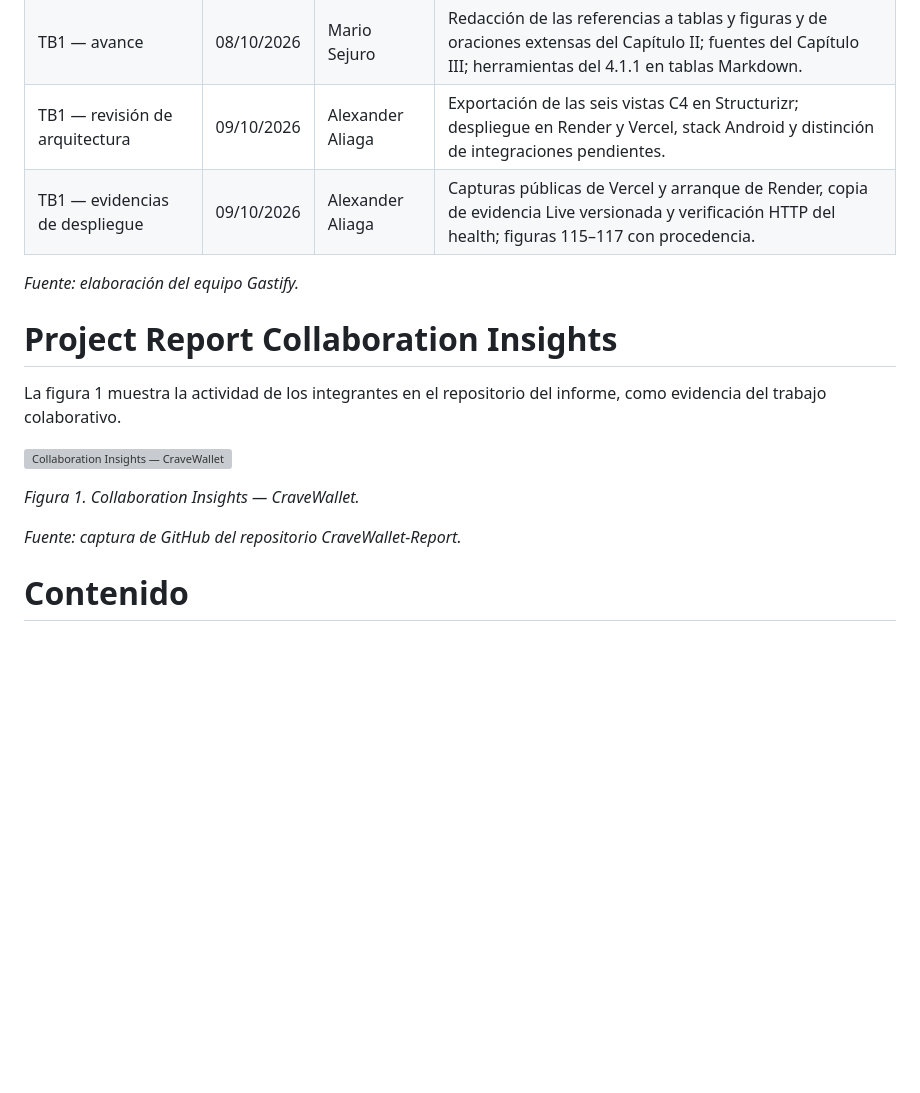
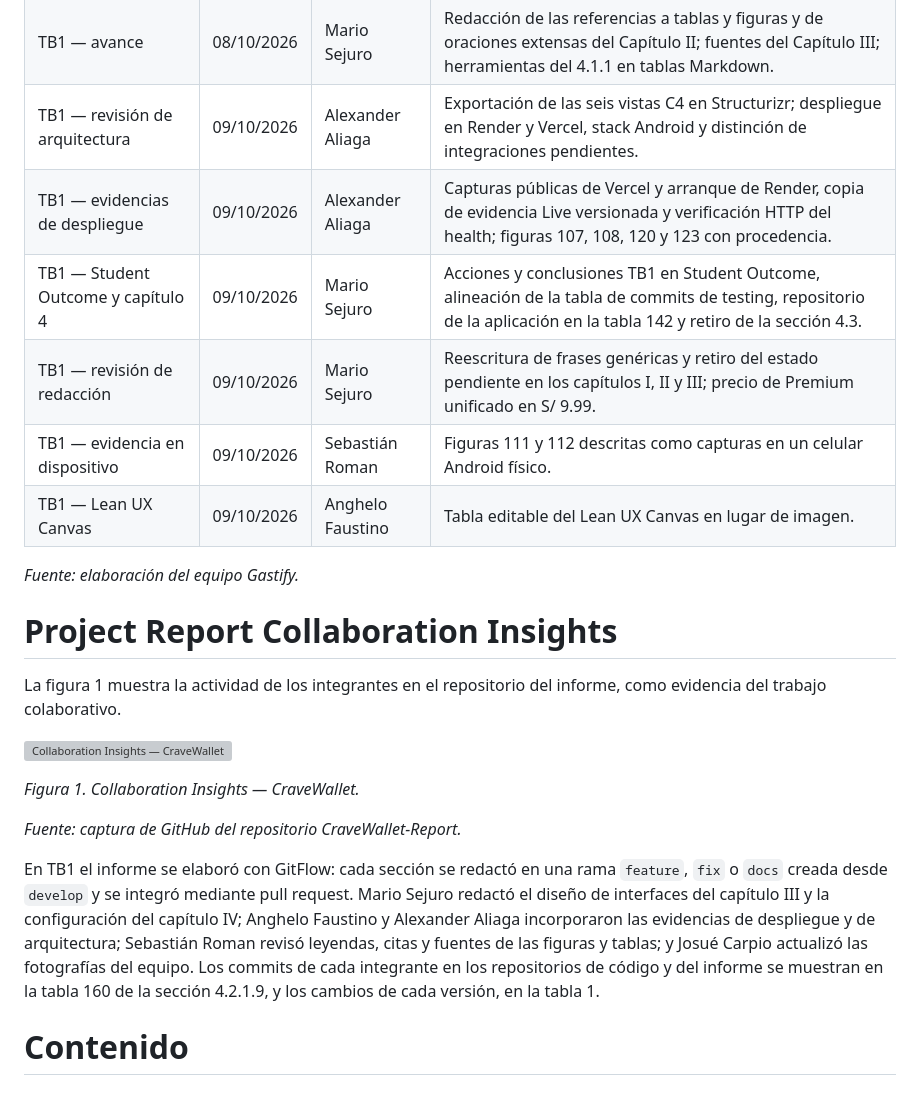
Before and after one commit to 1ACC0238-2620-4950-Gastify-CraveWallet/CraveWallet-Report, a Markdown page: README.md, the part around the change. Drawn GitHub-style; blank space fills up the shorter version; grey boxes are pictures that could not be loaded.

Commit message:
docs: add TB1 conclusion, version log entries and collaboration summary

```diff
--- a/README.md
+++ b/README.md
@@ -11,7 +11,11 @@ La tabla 1 registra las versiones del informe, su fecha, su autor y los cambios
 | AV1 — revisión de diseño estratégico | 07/10/2026 | Alexander Aliaga | Corrección de las secciones 2.5.1.2, 2.5.1.3, 2.5.2, 2.5.3.1 y 2.5.3.2; fuentes editables, referencias y alineación del criterio de activación de Premium. |
 | TB1 — avance | 08/10/2026 | Mario Sejuro | Redacción de las referencias a tablas y figuras y de oraciones extensas del Capítulo II; fuentes del Capítulo III; herramientas del 4.1.1 en tablas Markdown. |
 | TB1 — revisión de arquitectura | 09/10/2026 | Alexander Aliaga | Exportación de las seis vistas C4 en Structurizr; despliegue en Render y Vercel, stack Android y distinción de integraciones pendientes. |
-| TB1 — evidencias de despliegue | 09/10/2026 | Alexander Aliaga | Capturas públicas de Vercel y arranque de Render, copia de evidencia Live versionada y verificación HTTP del health; figuras 115–117 con procedencia. |
+| TB1 — evidencias de despliegue | 09/10/2026 | Alexander Aliaga | Capturas públicas de Vercel y arranque de Render, copia de evidencia Live versionada y verificación HTTP del health; figuras 107, 108, 120 y 123 con procedencia. |
+| TB1 — Student Outcome y capítulo 4 | 09/10/2026 | Mario Sejuro | Acciones y conclusiones TB1 en Student Outcome, alineación de la tabla de commits de testing, repositorio de la aplicación en la tabla 142 y retiro de la sección 4.3. |
+| TB1 — revisión de redacción | 09/10/2026 | Mario Sejuro | Reescritura de frases genéricas y retiro del estado pendiente en los capítulos I, II y III; precio de Premium unificado en S/ 9.99. |
+| TB1 — evidencia en dispositivo | 09/10/2026 | Sebastián Roman | Figuras 111 y 112 descritas como capturas en un celular Android físico. |
+| TB1 — Lean UX Canvas | 09/10/2026 | Anghelo Faustino | Tabla editable del Lean UX Canvas en lugar de imagen. |
 
 *Fuente: elaboración del equipo Gastify.*
 
@@ -29,6 +33,8 @@ La figura 1 muestra la actividad de los integrantes en el repositorio del inform
 <!-- pdf:omit-end -->
 
 *Fuente: captura de GitHub del repositorio CraveWallet-Report.*
+
+En TB1 el informe se elaboró con GitFlow: cada sección se redactó en una rama `feature`, `fix` o `docs` creada desde `develop` y se integró mediante pull request. Mario Sejuro redactó el diseño de interfaces del capítulo III y la configuración del capítulo IV; Anghelo Faustino y Alexander Aliaga incorporaron las evidencias de despliegue y de arquitectura; Sebastián Roman revisó leyendas, citas y fuentes de las figuras y tablas; y Josué Carpio actualizó las fotografías del equipo. Los commits de cada integrante en los repositorios de código y del informe se muestran en la tabla 160 de la sección 4.2.1.9, y los cambios de cada versión, en la tabla 1.
 
 <!-- pdf:omit-start -->
 
```
Also changed, not shown: docs/closing.md (+2 -0 lines).
